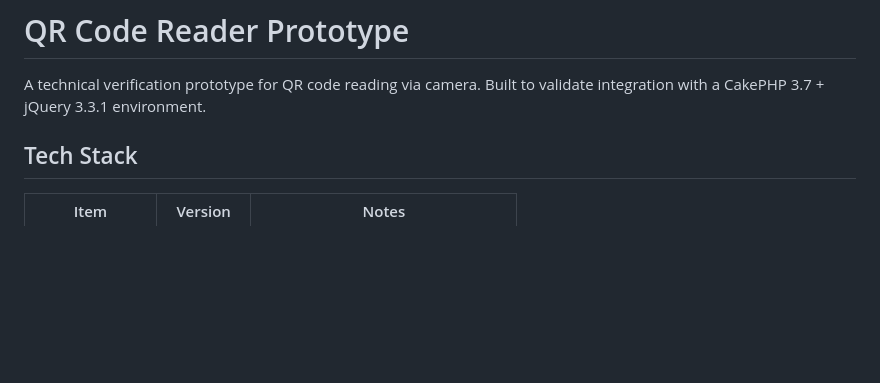
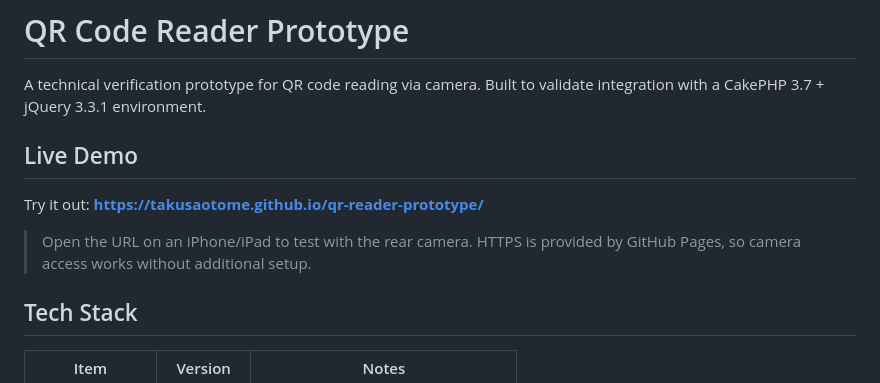
Before and after one commit to takusaotome/qr-reader-prototype, a Markdown page: README.md, the part around the change. GitHub-like rendering; blank space fills up the shorter version.

Commit message:
Add live demo link to README
Co-Authored-By: Claude Opus 4.6 <noreply@anthropic.com>

```diff
--- a/README.md
+++ b/README.md
@@ -2,6 +2,12 @@
 
 A technical verification prototype for QR code reading via camera.
 Built to validate integration with a CakePHP 3.7 + jQuery 3.3.1 environment.
+
+## Live Demo
+
+Try it out: **https://takusaotome.github.io/qr-reader-prototype/**
+
+> Open the URL on an iPhone/iPad to test with the rear camera. HTTPS is provided by GitHub Pages, so camera access works without additional setup.
 
 ## Tech Stack
 
```
